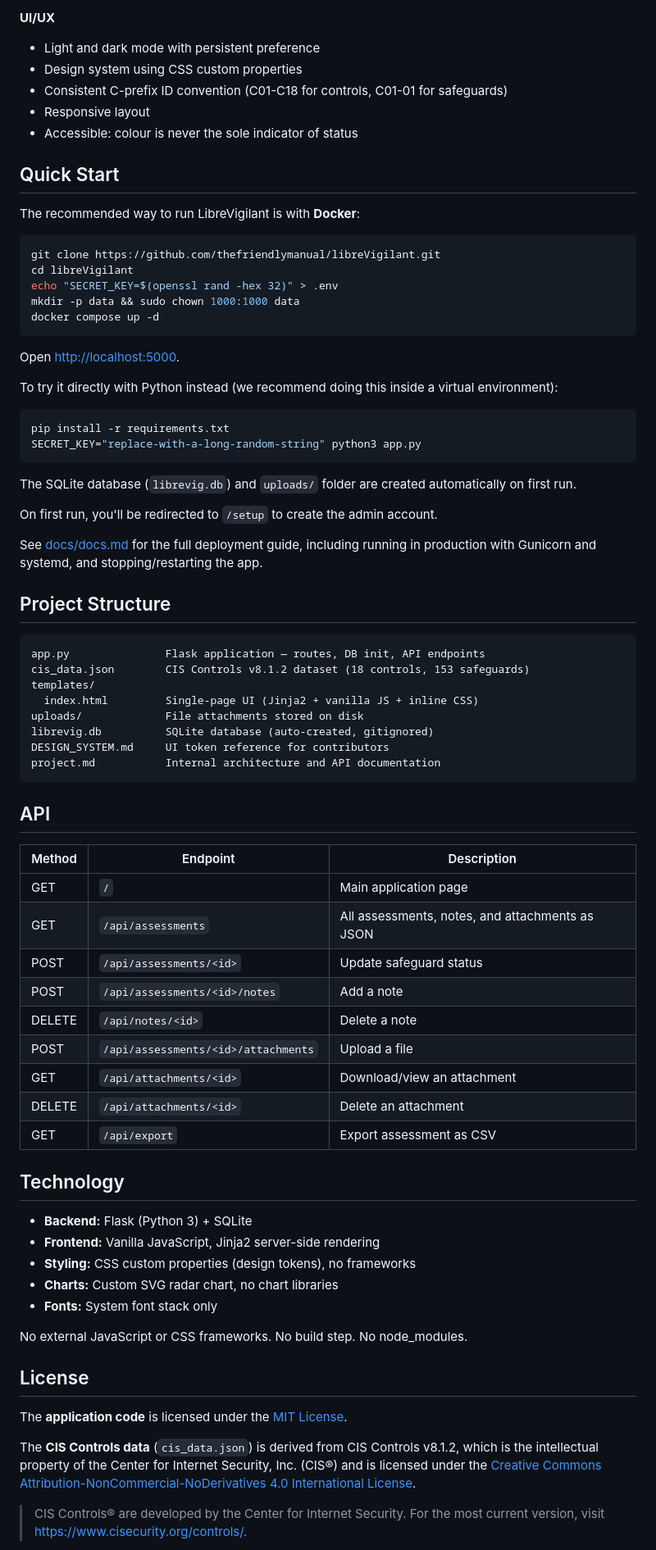
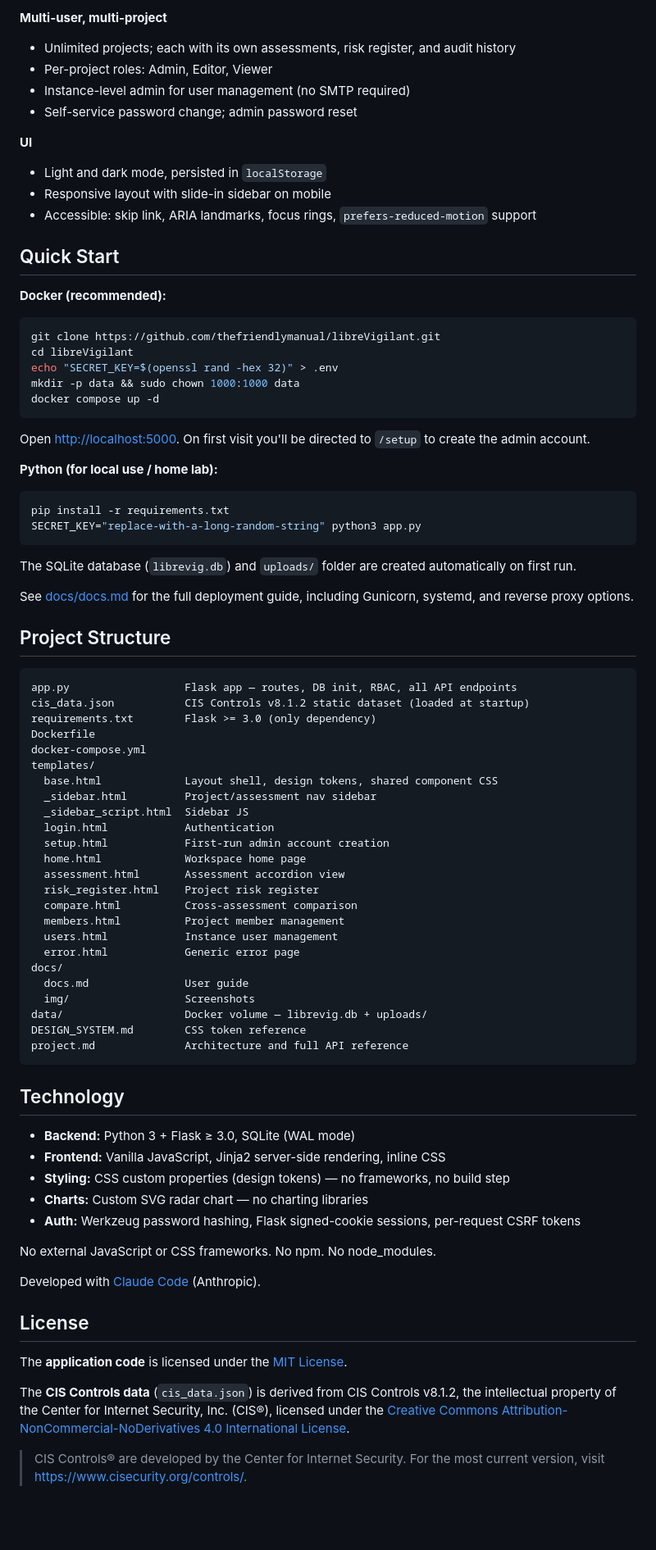
Before and after one commit to thefriendlymanual/libreVigilant, a Markdown page: README.md, the part around one of its changes. Shown at 82% size. Drawn GitHub-style; blank space fills up the shorter version.

Commit message:
Rewrite README: self-assessment framing, current features and structure
- Reframes tool as cybersecurity self-assessment rather than compliance tracker,
  consistent with docs.md
- Expands features to reflect current state: multi-project, multi-user, RBAC,
  assessment lifecycle, create-from-template, risk register with weighting and
  reconciliation, comparison view, audit log, self-service password change
- Updates project structure to reflect actual template layout (was referencing
  the old single-page index.html)
- Replaces outdated single-assessment API table with pointer to project.md
- Adds two screenshots (assessment view + compare) from docs/img/
- Notes WAL mode in technology section
- Adds one-line AI attribution: "Developed with Claude Code (Anthropic)"

Co-Authored-By: Claude Sonnet 4.6 <noreply@anthropic.com>

````diff
--- a/README.md
+++ b/README.md
@@ -33,14 +42,18 @@ A self-hosted web application for tracking compliance against [CIS Controls v8.1
 
-**UI/UX**
-- Light and dark mode with persistent preference
-- Design system using CSS custom properties
-- Consistent C-prefix ID convention (C01-C18 for controls, C01-01 for safeguards)
-- Responsive layout
-- Accessible: colour is never the sole indicator of status
+**Multi-user, multi-project**
+- Unlimited projects; each with its own assessments, risk register, and audit history
+- Per-project roles: Admin, Editor, Viewer
+- Instance-level admin for user management (no SMTP required)
+- Self-service password change; admin password reset
+
+**UI**
+- Light and dark mode, persisted in `localStorage`
+- Responsive layout with slide-in sidebar on mobile
+- Accessible: skip link, ARIA landmarks, focus rings, `prefers-reduced-motion` support
 
 ## Quick Start
 
-The recommended way to run LibreVigilant is with **Docker**:
+**Docker (recommended):**
 
 ```bash
 git clone https://github.com/thefriendlymanual/libreVigilant.git
@@ -50,9 +63,10 @@ mkdir -p data && sudo chown 1000:1000 data
 docker compose up -d
 ```
 
-Open [http://localhost:5000](http://localhost:5000).
+Open [http://localhost:5000](http://localhost:5000). On first visit you'll be directed to `/setup`
+to create the admin account.
 
-To try it directly with Python instead (we recommend doing this inside a virtual environment):
+**Python (for local use / home lab):**
 
 ```bash
 pip install -r requirements.txt
@@ -61,53 +75,58 @@ SECRET_KEY="replace-with-a-long-random-string" python3 app.py
 
 The SQLite database (`librevig.db`) and `uploads/` folder are created automatically on first run.
 
-On first run, you'll be redirected to `/setup` to create the admin account.
-
-See [docs/docs.md](docs/docs.md) for the full deployment guide, including running in production
-with Gunicorn and systemd, and stopping/restarting the app.
+See [docs/docs.md](docs/docs.md) for the full deployment guide, including Gunicorn, systemd, and
+reverse proxy options.
 
 ## Project Structure
 
 ```
-app.py               Flask application — routes, DB init, API endpoints
-cis_data.json        CIS Controls v8.1.2 dataset (18 controls, 153 safeguards)
+app.py                  Flask app — routes, DB init, RBAC, all API endpoints
+cis_data.json           CIS Controls v8.1.2 static dataset (loaded at startup)
+requirements.txt        Flask >= 3.0 (only dependency)
+Dockerfile
+docker-compose.yml
 templates/
-  index.html         Single-page UI (Jinja2 + vanilla JS + inline CSS)
-uploads/             File attachments stored on disk
-librevig.db          SQLite database (auto-created, gitignored)
-DESIGN_SYSTEM.md     UI token reference for contributors
-project.md           Internal architecture and API documentation
+  base.html             Layout shell, design tokens, shared component CSS
+  _sidebar.html         Project/assessment nav sidebar
+  _sidebar_script.html  Sidebar JS
+  login.html            Authentication
+  setup.html            First-run admin account creation
+  home.html             Workspace home page
+  assessment.html       Assessment accordion view
+  risk_register.html    Project risk register
+  compare.html          Cross-assessment comparison
+  members.html          Project member management
+  users.html            Instance user management
+  error.html            Generic error page
+docs/
+  docs.md               User guide
+  img/                  Screenshots
+data/                   Docker volume — librevig.db + uploads/
+DESIGN_SYSTEM.md        CSS token reference
+project.md              Architecture and full API reference
 ```
-
-## API
-
-| Method | Endpoint | Description |
-|--------|----------|-------------|
-| GET | `/` | Main application page |
-| GET | `/api/assessments` | All assessments, notes, and attachments as JSON |
-| POST | `/api/assessments/<id>` | Update safeguard status |
-| POST | `/api/assessments/<id>/notes` | Add a note |
-| DELETE | `/api/notes/<id>` | Delete a note |
-| POST | `/api/assessments/<id>/attachments` | Upload a file |
-| GET | `/api/attachments/<id>` | Download/view an attachment |
-| DELETE | `/api/attachments/<id>` | Delete an attachment |
-| GET | `/api/export` | Export assessment as CSV |
 
 ## Technology
 
-- **Backend:** Flask (Python 3) + SQLite
-- **Frontend:** Vanilla JavaScript, Jinja2 server-side rendering
-- **Styling:** CSS custom properties (design tokens), no frameworks
-- **Charts:** Custom SVG radar chart, no chart libraries
-- **Fonts:** System font stack only
+- **Backend:** Python 3 + Flask ≥ 3.0, SQLite (WAL mode)
+- **Frontend:** Vanilla JavaScript, Jinja2 server-side rendering, inline CSS
+- **Styling:** CSS custom properties (design tokens) — no frameworks, no build step
+- **Charts:** Custom SVG radar chart — no charting libraries
+- **Auth:** Werkzeug password hashing, Flask signed-cookie sessions, per-request CSRF tokens
 
-No external JavaScript or CSS frameworks. No build step. No node_modules.
+No external JavaScript or CSS frameworks. No npm. No node_modules.
+
+Developed with [Claude Code](https://claude.ai/code) (Anthropic).
 
 ## License
 
 The **application code** is licensed under the [MIT License](LICENSE).
 
-The **CIS Controls data** (`cis_data.json`) is derived from CIS Controls v8.1.2, which is the intellectual property of the Center for Internet Security, Inc. (CIS®) and is licensed under the [Creative Commons Attribution-NonCommercial-NoDerivatives 4.0 International License](https://creativecommons.org/licenses/by-nc-nd/4.0/legalcode).
+The **CIS Controls data** (`cis_data.json`) is derived from CIS Controls v8.1.2, the intellectual
+property of the Center for Internet Security, Inc. (CIS®), licensed under the
+[Creative Commons Attribution-NonCommercial-NoDerivatives 4.0 International License](https://creativecommons.org/licenses/by-nc-nd/4.0/legalcode).
 
-> CIS Controls® are developed by the Center for Internet Security. For the most current version, visit [https://www.cisecurity.org/controls/](https://www.cisecurity.org/controls/).
+> CIS Controls® are developed by the Center for Internet Security. For the most current version,
+> visit [https://www.cisecurity.org/controls/](https://www.cisecurity.org/controls/).
 
````
Also changed, not shown: other parts of README.md (+35 -24 lines).
